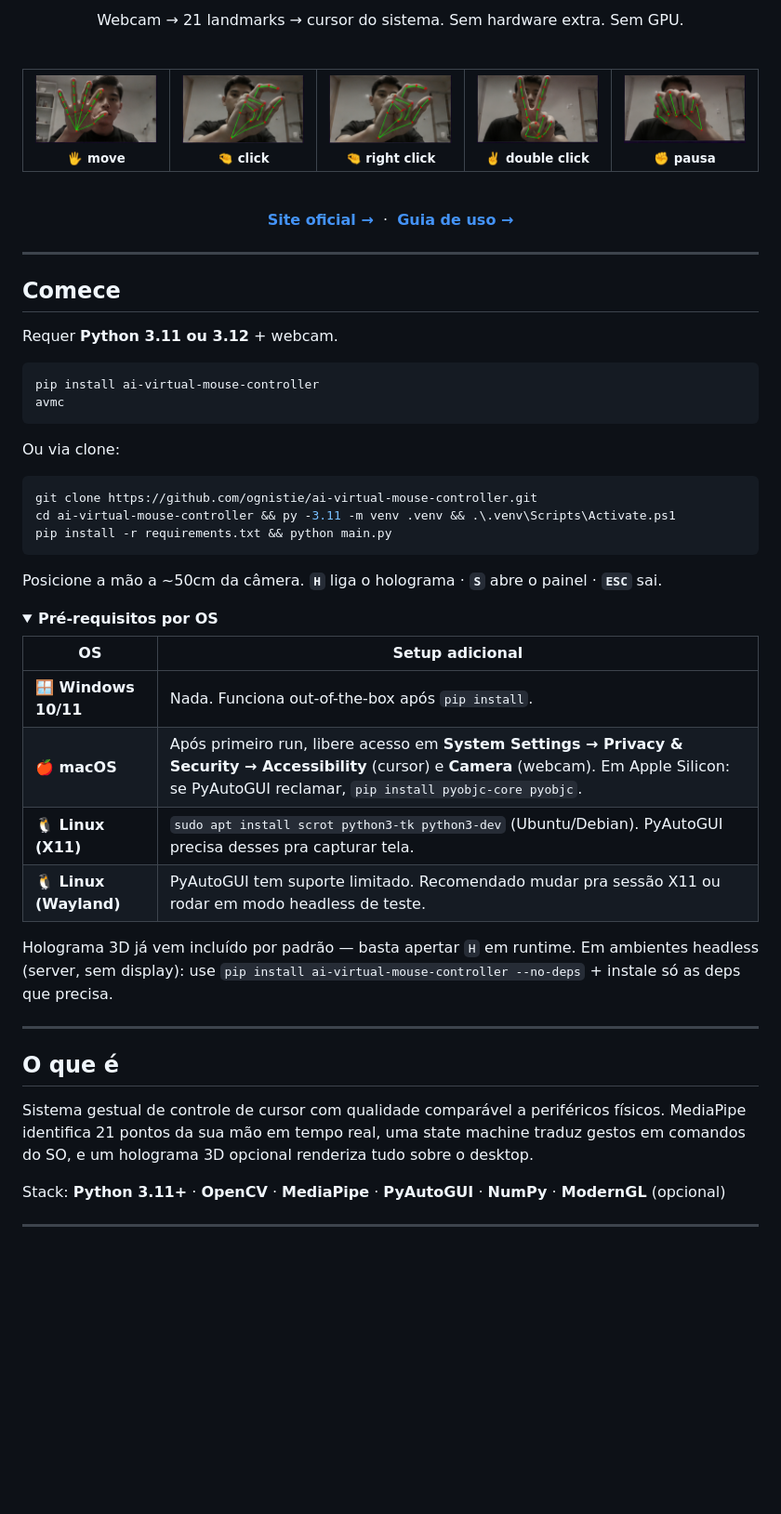
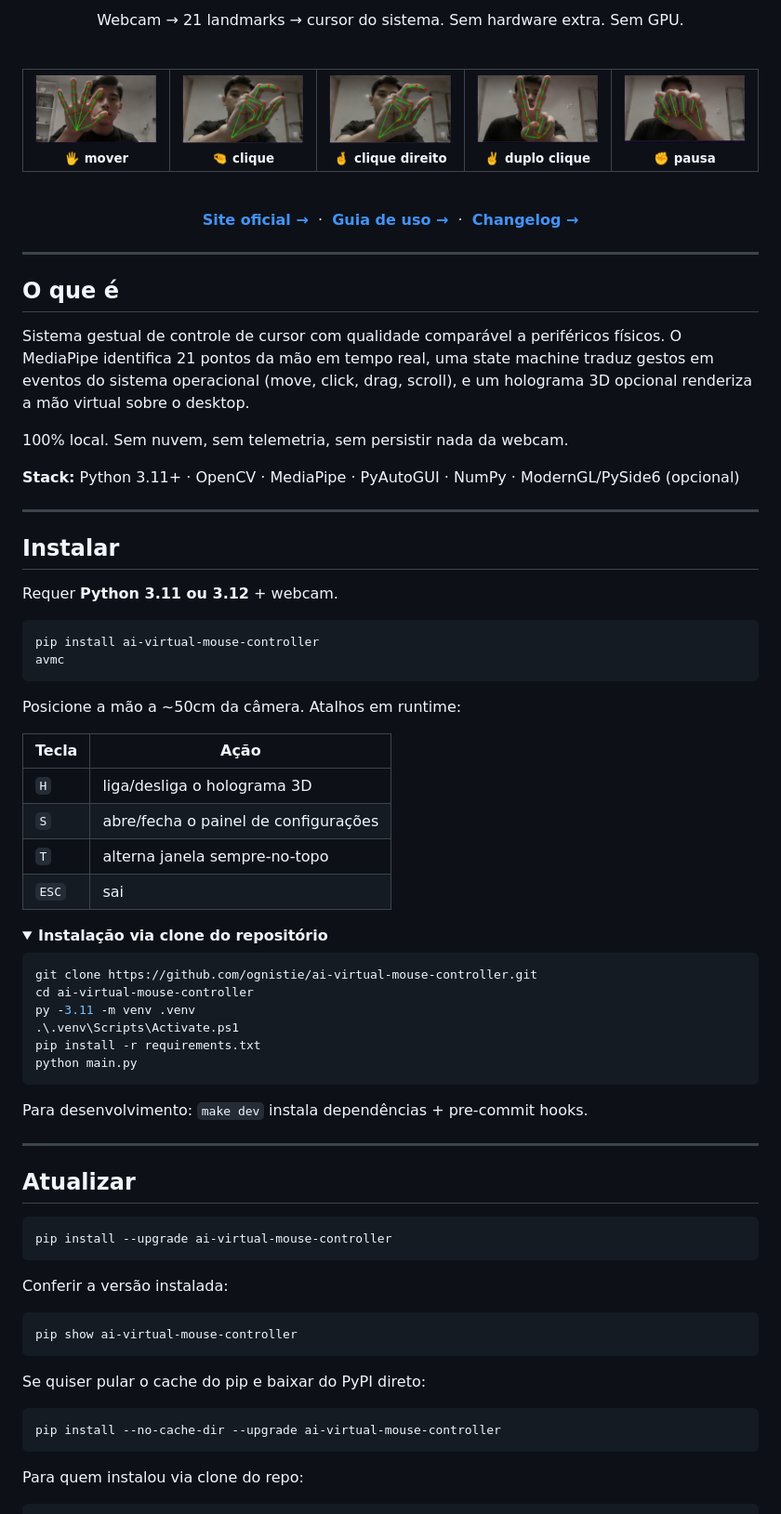
Before and after one commit to ognistie/ai-virtual-mouse-controller, a Markdown page: README.md, the part around one of its changes. Shown at 93% size. Drawn GitHub-style; folded sections open; blank space fills up the shorter version.

Commit message:
docs: atualiza README com novas features + secao de update
Co-Authored-By: Claude Opus 4.7 <noreply@anthropic.com>

````diff
--- a/README.md
+++ b/README.md
@@ -15,23 +15,33 @@ Webcam → 21 landmarks → cursor do sistema. Sem hardware extra. Sem GPU.
 
 <table>
 <tr>
-<td align="center" width="20%"><img src="docs/assets/img/gesture_move_real.png" width="100%"/><br/><sub><b>🖐️ move</b></sub></td>
-<td align="center" width="20%"><img src="docs/assets/img/gesture_left_click_real.png" width="100%"/><br/><sub><b>🤏 click</b></sub></td>
-<td align="center" width="20%"><img src="docs/assets/img/gesture_left_click_real.png" width="100%"/><br/><sub><b>🤏 right click</b></sub></td>
-<td align="center" width="20%"><img src="docs/assets/img/gesture_double_click_real.png" width="100%"/><br/><sub><b>✌️ double click</b></sub></td>
+<td align="center" width="20%"><img src="docs/assets/img/gesture_move_real.png" width="100%"/><br/><sub><b>🖐️ mover</b></sub></td>
+<td align="center" width="20%"><img src="docs/assets/img/gesture_left_click_real.png" width="100%"/><br/><sub><b>🤏 clique</b></sub></td>
+<td align="center" width="20%"><img src="docs/assets/img/gesture_left_click_real.png" width="100%"/><br/><sub><b>🤞 clique direito</b></sub></td>
+<td align="center" width="20%"><img src="docs/assets/img/gesture_double_click_real.png" width="100%"/><br/><sub><b>✌️ duplo clique</b></sub></td>
 <td align="center" width="20%"><img src="docs/assets/img/gesture_pause_real.png" width="100%"/><br/><sub><b>✊ pausa</b></sub></td>
 </tr>
 </table>
 
 <br/>
 
-[**Site oficial →**](https://ognistie.github.io/ai-virtual-mouse-controller/) &nbsp;·&nbsp; [**Guia de uso →**](https://ognistie.github.io/ai-virtual-mouse-controller/usage.html)
+[**Site oficial →**](https://ognistie.github.io/ai-virtual-mouse-controller/) &nbsp;·&nbsp; [**Guia de uso →**](https://ognistie.github.io/ai-virtual-mouse-controller/usage.html) &nbsp;·&nbsp; [**Changelog →**](CHANGELOG.md)
 
 </div>
 
 ---
 
-## Comece
+## O que é
+
+Sistema gestual de controle de cursor com qualidade comparável a periféricos físicos. O MediaPipe identifica 21 pontos da mão em tempo real, uma state machine traduz gestos em eventos do sistema operacional (move, click, drag, scroll), e um holograma 3D opcional renderiza a mão virtual sobre o desktop.
+
+100% local. Sem nuvem, sem telemetria, sem persistir nada da webcam.
+
+**Stack:** Python 3.11+ · OpenCV · MediaPipe · PyAutoGUI · NumPy · ModernGL/PySide6 (opcional)
+
+---
+
+## Instalar
 
 Requer **Python 3.11 ou 3.12** + webcam.
 
@@ -40,34 +50,50 @@ pip install ai-virtual-mouse-controller
 avmc
 ```
 
-Ou via clone:
+Posicione a mão a ~50cm da câmera. Atalhos em runtime:
+
+| Tecla | Ação |
+|---|---|
+| `H` | liga/desliga o holograma 3D |
+| `S` | abre/fecha o painel de configurações |
+| `T` | alterna janela sempre-no-topo |
+| `ESC` | sai |
+
+<details>
+<summary><b>Instalação via clone do repositório</b></summary>
 
 ```powershell
 git clone https://github.com/ognistie/ai-virtual-mouse-controller.git
-cd ai-virtual-mouse-controller && py -3.11 -m venv .venv && .\.venv\Scripts\Activate.ps1
-pip install -r requirements.txt && python main.py
+cd ai-virtual-mouse-controller
+py -3.11 -m venv .venv
+.\.venv\Scripts\Activate.ps1
+pip install -r requirements.txt
+python main.py
 ```
 
-Posicione a mão a ~50cm da câmera. **`H`** liga o holograma · **`S`** abre o painel · **`ESC`** sai.
-
-<details>
-<summary><b>Pré-requisitos por OS</b></summary>
-
-| OS | Setup adicional |
-|---|---|
-| **🪟 Windows 10/11** | Nada. Funciona out-of-the-box após `pip install`. |
-| **🍎 macOS** | Após primeiro run, libere acesso em **System Settings → Privacy & Security → Accessibility** (cursor) e **Camera** (webcam). Em Apple Silicon: se PyAutoGUI reclamar, `pip install pyobjc-core pyobjc`. |
-| **🐧 Linux (X11)** | `sudo apt install scrot python3-tk python3-dev` (Ubuntu/Debian). PyAutoGUI precisa desses pra capturar tela. |
-| **🐧 Linux (Wayland)** | PyAutoGUI tem suporte limitado. Recomendado mudar pra sessão X11 ou rodar em modo headless de teste. |
-
-Holograma 3D já vem incluído por padrão — basta apertar `H` em runtime. Em ambientes headless (server, sem display): use `pip install ai-virtual-mouse-controller --no-deps` + instale só as deps que precisa.
+Para desenvolvimento: `make dev` instala dependências + pre-commit hooks.
 
 </details>
 
 ---
 
-## O que é
+## Atualizar
 
-Sistema gestual de controle de cursor com qualidade comparável a periféricos físicos. MediaPipe identifica 21 pontos da sua mão em tempo real, uma state machine traduz gestos em comandos do SO, e um holograma 3D opcional renderiza tudo sobre o desktop.
+```bash
+pip install --upgrade ai-virtual-mouse-controller
+```
 
-Stack: **Python 3.11+** · **OpenCV** · **MediaPipe** · **PyAutoGUI** · **NumPy** · **ModernGL** (opcional)
+Conferir a versão instalada:
+
+```bash
+pip show ai-virtual-mouse-controller
+```
+
+Se quiser pular o cache do pip e baixar do PyPI direto:
+
+```bash
+pip install --no-cache-dir --upgrade ai-virtual-mouse-controller
+```
+
+Para quem instalou via clone do repo:
+
````
Also changed, not shown: other parts of README.md (+99 -9 lines).
